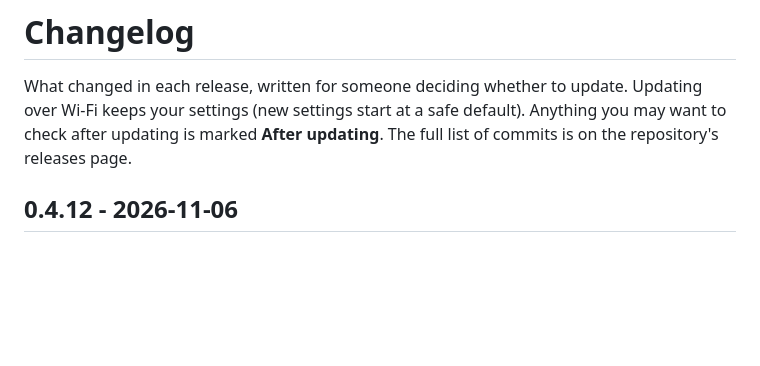
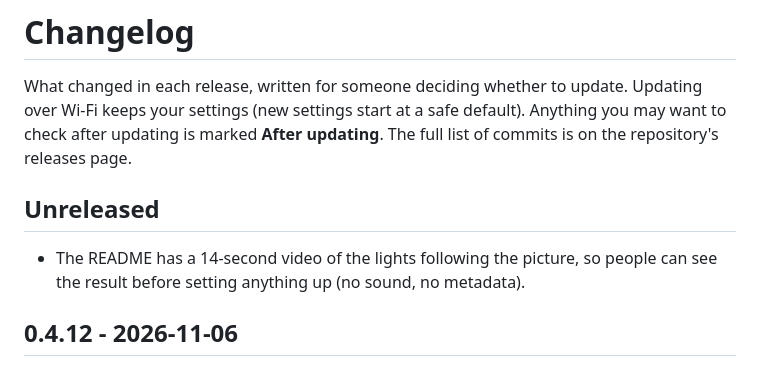
Before and after one commit to koldhazeeee/fancy2wled, a Markdown page: CHANGELOG.md, the part around the change. GitHub-like rendering; blank space fills up the shorter version.

```diff
--- a/CHANGELOG.md
+++ b/CHANGELOG.md
@@ -3,6 +3,10 @@
 What changed in each release, written for someone deciding whether to update. Updating over Wi-Fi keeps your settings (new settings start at a safe
 default). Anything you may want to check after updating is marked **After updating**. The full list of commits is on the
 repository's releases page.
+
+## Unreleased
+
+* The README has a 14-second video of the lights following the picture, so people can see the result before setting anything up (no sound, no metadata).
 
 ## 0.4.12 - 2026-11-06
 
```
Also changed, not shown: README.md (+4 -1 lines), docs/images/demo-poster.jpg (added), 1 other file.
